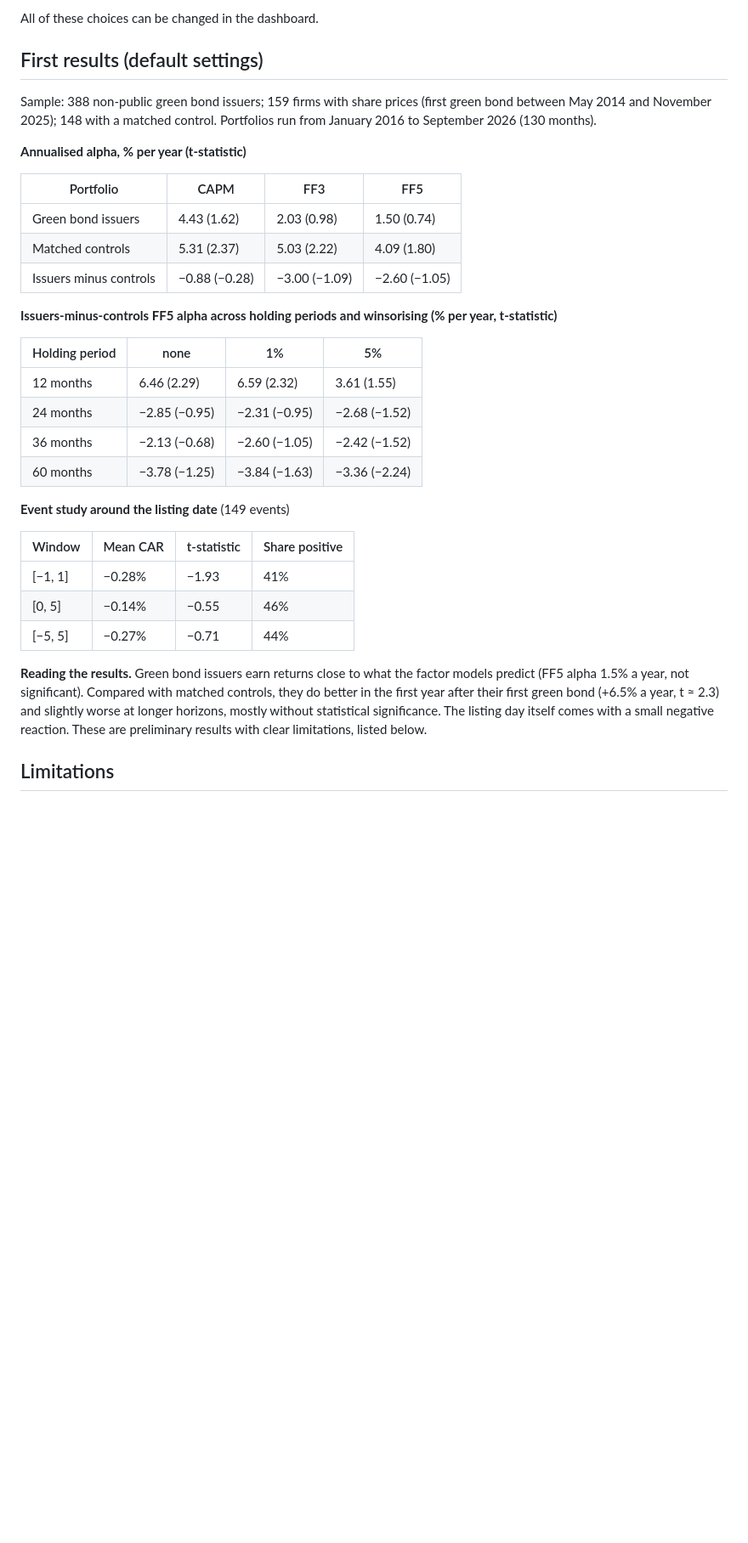
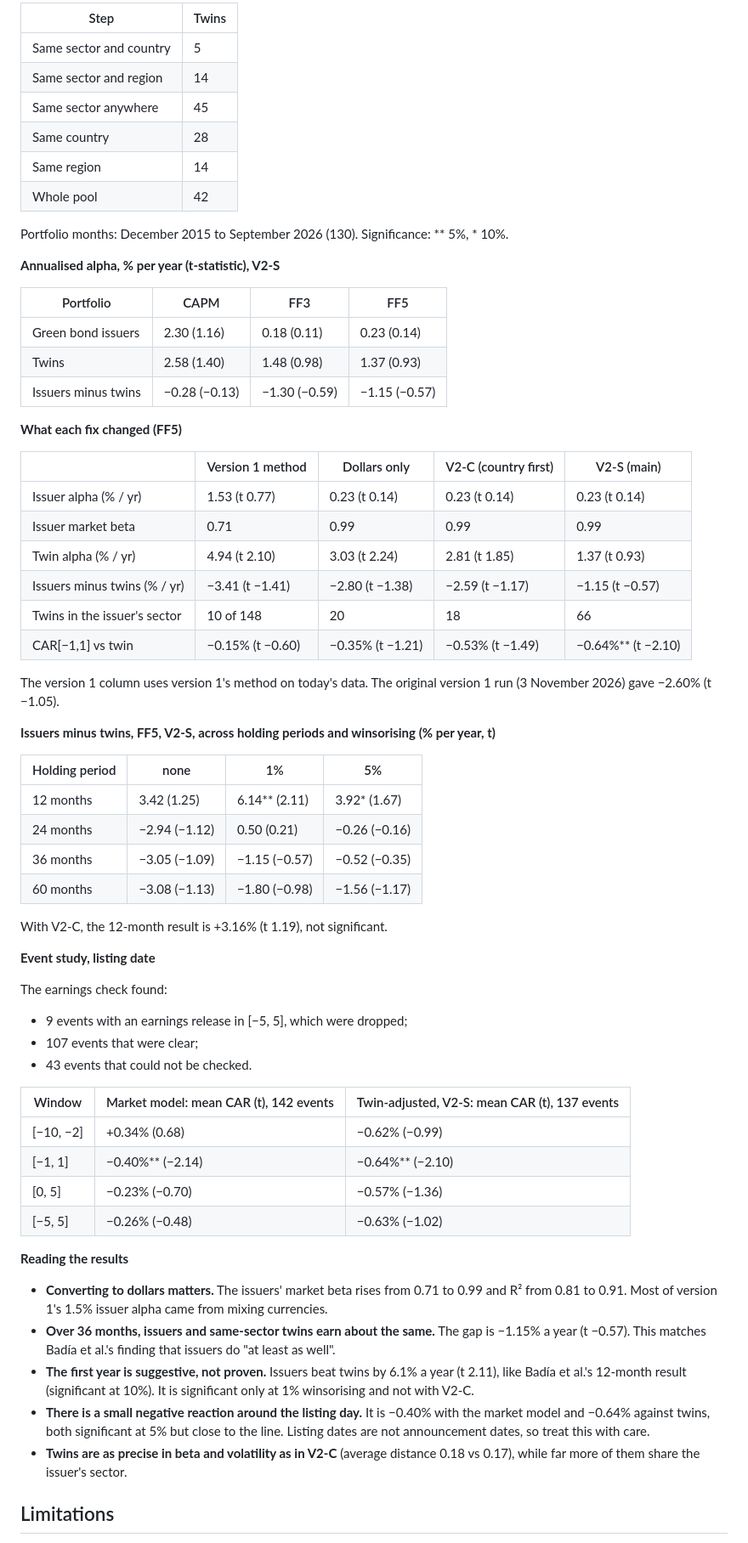
Before and after one commit to saeedsamadiye/Green-bond-issuers, a Markdown page: README.md, the part around one of its changes. Shown at 85% size. Drawn GitHub-style; blank space fills up the shorter version.

```diff
--- a/README.md
+++ b/README.md
@@ -76,36 +108,67 @@ The dashboard can rebuild the ticker table (Yahoo search) and download fresh pri
 
-All of these choices can be changed in the dashboard.
+| Step | Twins |
+|---|---|
+| Same sector and country | 5 |
+| Same sector and region | 14 |
+| Same sector anywhere | 45 |
+| Same country | 28 |
+| Same region | 14 |
+| Whole pool | 42 |
 
-## First results (default settings)
+Portfolio months: December 2015 to September 2026 (130). Significance: \*\* 5%, \* 10%.
 
-Sample: 388 non-public green bond issuers; 159 firms with share prices (first green bond between May 2014 and November 2025); 148 with a matched control. Portfolios run from January 2016 to September 2026 (130 months).
-
-**Annualised alpha, % per year (t-statistic)**
+**Annualised alpha, % per year (t-statistic), V2-S**
 
 | Portfolio | CAPM | FF3 | FF5 |
 |---|---|---|---|
-| Green bond issuers | 4.43 (1.62) | 2.03 (0.98) | 1.50 (0.74) |
-| Matched controls | 5.31 (2.37) | 5.03 (2.22) | 4.09 (1.80) |
-| Issuers minus controls | −0.88 (−0.28) | −3.00 (−1.09) | −2.60 (−1.05) |
+| Green bond issuers | 2.30 (1.16) | 0.18 (0.11) | 0.23 (0.14) |
+| Twins | 2.58 (1.40) | 1.48 (0.98) | 1.37 (0.93) |
+| Issuers minus twins | −0.28 (−0.13) | −1.30 (−0.59) | −1.15 (−0.57) |
 
-**Issuers-minus-controls FF5 alpha across holding periods and winsorising (% per year, t-statistic)**
+**What each fix changed (FF5)**
+
+| | Version 1 method | Dollars only | V2-C (country first) | V2-S (main) |
+|---|---|---|---|---|
+| Issuer alpha (% / yr) | 1.53 (t 0.77) | 0.23 (t 0.14) | 0.23 (t 0.14) | 0.23 (t 0.14) |
+| Issuer market beta | 0.71 | 0.99 | 0.99 | 0.99 |
+| Twin alpha (% / yr) | 4.94 (t 2.10) | 3.03 (t 2.24) | 2.81 (t 1.85) | 1.37 (t 0.93) |
+| Issuers minus twins (% / yr) | −3.41 (t −1.41) | −2.80 (t −1.38) | −2.59 (t −1.17) | −1.15 (t −0.57) |
+| Twins in the issuer's sector | 10 of 148 | 20 | 18 | 66 |
+| CAR[−1,1] vs twin | −0.15% (t −0.60) | −0.35% (t −1.21) | −0.53% (t −1.49) | −0.64%\*\* (t −2.10) |
+
+The version 1 column uses version 1's method on today's data. The original version 1 run (3 November 2026) gave −2.60% (t −1.05).
+
+**Issuers minus twins, FF5, V2-S, across holding periods and winsorising (% per year, t)**
 
 | Holding period | none | 1% | 5% |
 |---|---|---|---|
-| 12 months | 6.46 (2.29) | 6.59 (2.32) | 3.61 (1.55) |
-| 24 months | −2.85 (−0.95) | −2.31 (−0.95) | −2.68 (−1.52) |
-| 36 months | −2.13 (−0.68) | −2.60 (−1.05) | −2.42 (−1.52) |
-| 60 months | −3.78 (−1.25) | −3.84 (−1.63) | −3.36 (−2.24) |
+| 12 months | 3.42 (1.25) | 6.14\*\* (2.11) | 3.92\* (1.67) |
+| 24 months | −2.94 (−1.12) | 0.50 (0.21) | −0.26 (−0.16) |
+| 36 months | −3.05 (−1.09) | −1.15 (−0.57) | −0.52 (−0.35) |
+| 60 months | −3.08 (−1.13) | −1.80 (−0.98) | −1.56 (−1.17) |
 
-**Event study around the listing date** (149 events)
+With V2-C, the 12-month result is +3.16% (t 1.19), not significant.
 
-| Window | Mean CAR | t-statistic | Share positive |
-|---|---|---|---|
-| [−1, 1] | −0.28% | −1.93 | 41% |
-| [0, 5] | −0.14% | −0.55 | 46% |
-| [−5, 5] | −0.27% | −0.71 | 44% |
+**Event study, listing date**
 
-**Reading the results.** Green bond issuers earn returns close to what the factor models predict (FF5 alpha 1.5% a year, not significant). Compared with matched controls, they do better in the first year after their first green bond (+6.5% a year, t ≈ 2.3) and slightly worse at longer horizons, mostly without statistical significance. The listing day itself comes with a small negative reaction. These are preliminary results with clear limitations, listed below.
+The earnings check found:
+- 9 events with an earnings release in [−5, 5], which were dropped;
+- 107 events that were clear;
+- 43 events that could not be checked.
+
+| Window | Market model: mean CAR (t), 142 events | Twin-adjusted, V2-S: mean CAR (t), 137 events |
+|---|---|---|
+| [−10, −2] | +0.34% (0.68) | −0.62% (−0.99) |
+| [−1, 1] | −0.40%\*\* (−2.14) | −0.64%\*\* (−2.10) |
+| [0, 5] | −0.23% (−0.70) | −0.57% (−1.36) |
+| [−5, 5] | −0.26% (−0.48) | −0.63% (−1.02) |
+
+**Reading the results**
+- **Converting to dollars matters.** The issuers' market beta rises from 0.71 to 0.99 and R² from 0.81 to 0.91. Most of version 1's 1.5% issuer alpha came from mixing currencies.
+- **Over 36 months, issuers and same-sector twins earn about the same.** The gap is −1.15% a year (t −0.57). This matches Badía et al.'s finding that issuers do "at least as well".
+- **The first year is suggestive, not proven.** Issuers beat twins by 6.1% a year (t 2.11), like Badía et al.'s 12-month result (significant at 10%). It is significant only at 1% winsorising and not with V2-C.
+- **There is a small negative reaction around the listing day.** It is −0.40% with the market model and −0.64% against twins, both significant at 5% but close to the line. Listing dates are not announcement dates, so treat this with care.
+- **Twins are as precise in beta and volatility as in V2-C** (average distance 0.18 vs 0.17), while far more of them share the issuer's sector.
 
 ## Limitations
 
```
Also changed, not shown: other parts of README.md (+79 -56 lines), docs/images/1_portfolios.png, docs/images/2_regressions.png, docs/images/3_event_study.png, docs/images/4_robustness.png, docs/images/5_design_comparison.png (added), 9 other files.
